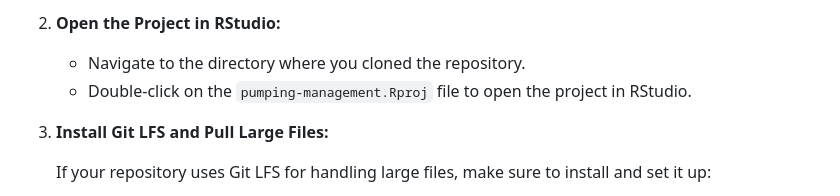
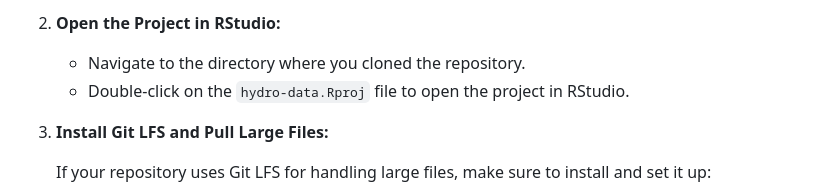
Before and after one commit to inyo-gov/hydro-data, a Markdown page: README.md, the part around the change. Rendered like a GitHub page.

```diff
--- a/README.md
+++ b/README.md
@@ -33,7 +33,7 @@ This code automates processing the annual hydro data transfer from LADWP - extra
 2.  **Open the Project in RStudio:**
 
     -   Navigate to the directory where you cloned the repository.
-    -   Double-click on the `pumping-management.Rproj` file to open the project in RStudio.
+    -   Double-click on the `hydro-data.Rproj` file to open the project in RStudio.
 
 3.  **Install Git LFS and Pull Large Files:**
 
```
